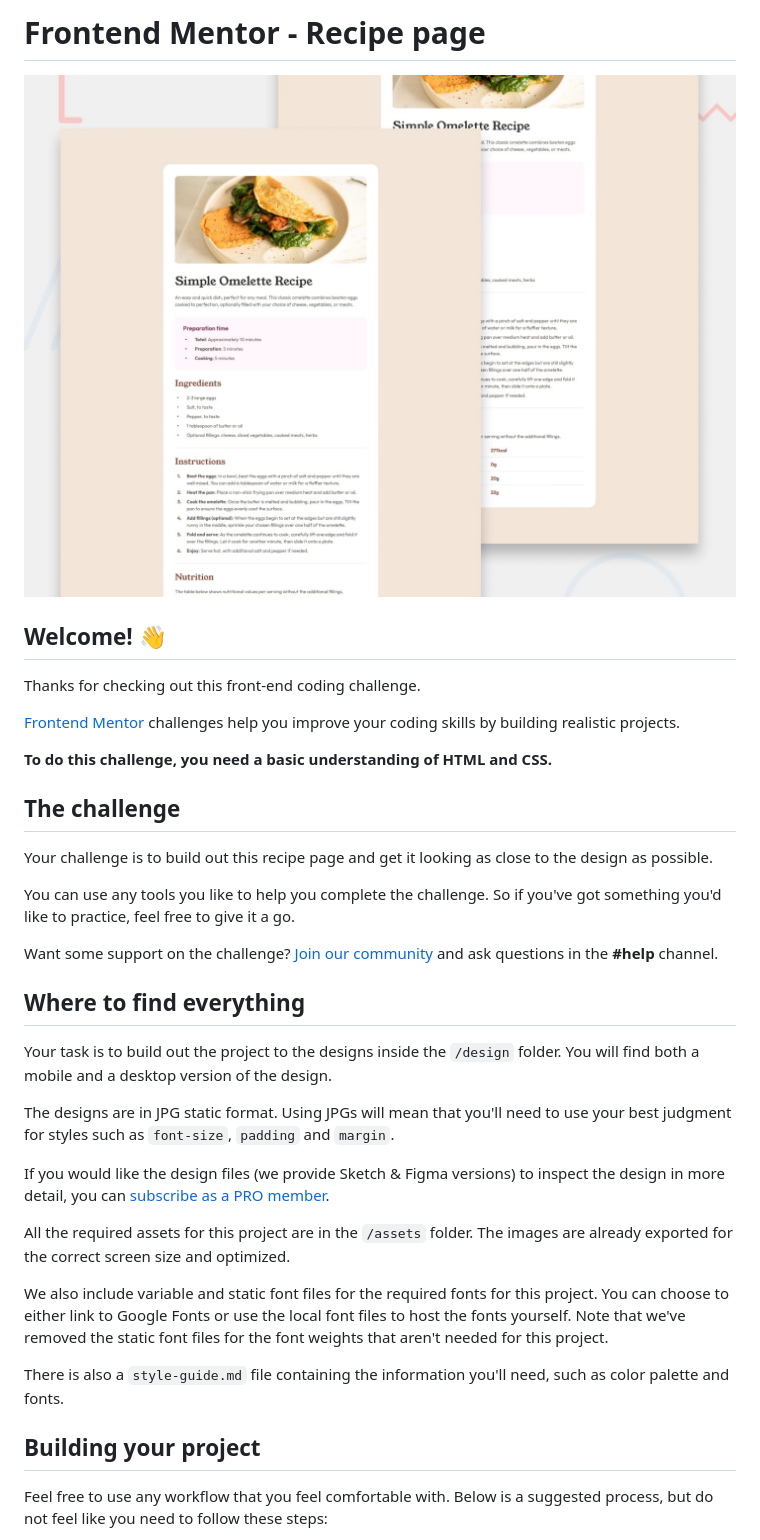
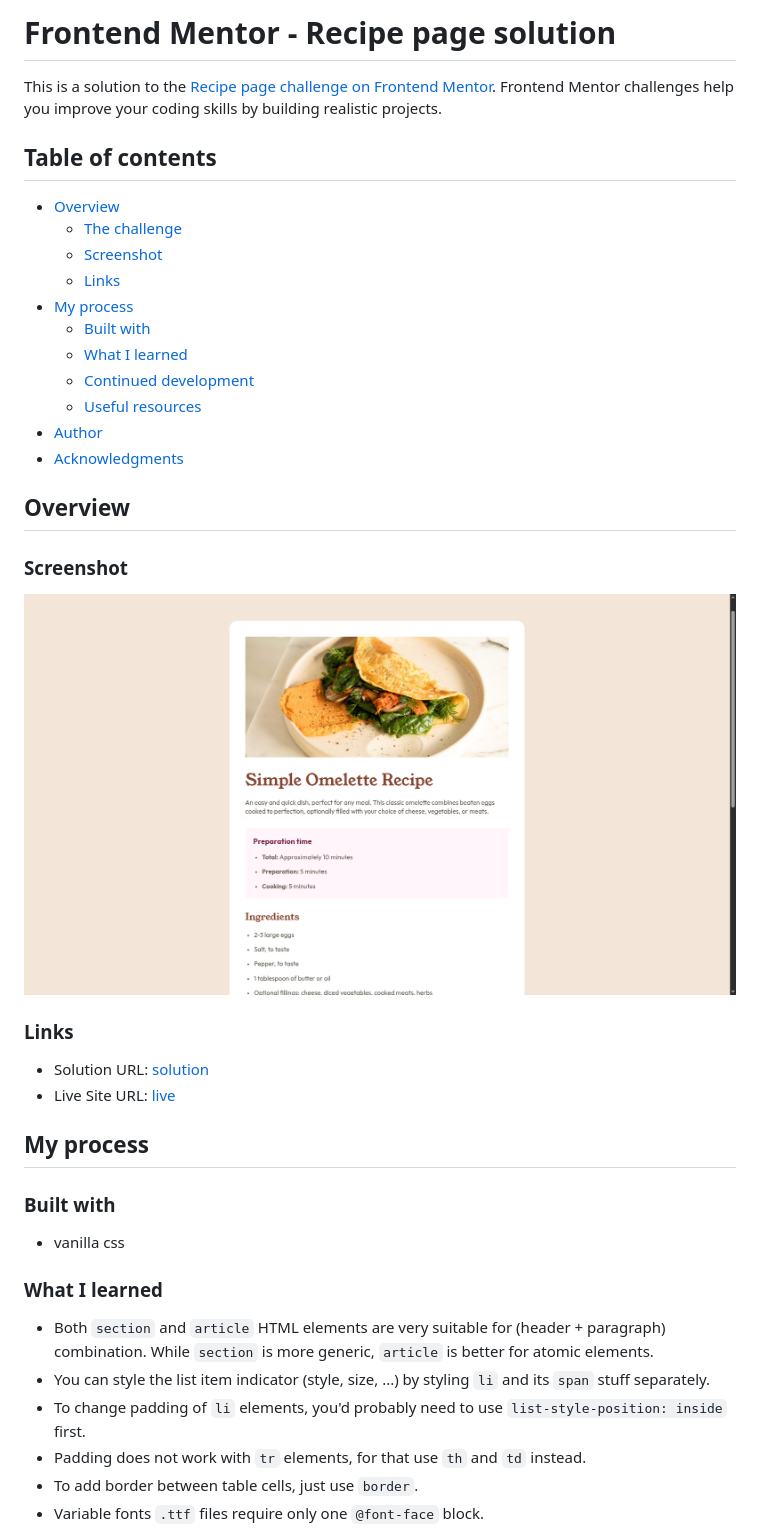
Before and after one commit to ADR-39/recipe-page-main, a Markdown page: README.md, the part around the change printed below. Rendered like a GitHub page; pictures changed too: screenshot.png (added).

```diff
--- a/README.md
+++ b/README.md
@@ -1,38 +1,43 @@
-# Frontend Mentor - Recipe page
+# Frontend Mentor - Recipe page solution
 
-![Design preview for the Recipe page coding challenge](./preview.jpg)
+This is a solution to the [Recipe page challenge on Frontend Mentor](https://www.frontendmentor.io/challenges/recipe-page-KiTsR8QQKm). Frontend Mentor challenges help you improve your coding skills by building realistic projects.
 
-## Welcome! 👋
+## Table of contents
 
-Thanks for checking out this front-end coding challenge.
+- [Overview](#overview)
+  - [The challenge](#the-challenge)
+  - [Screenshot](#screenshot)
+  - [Links](#links)
+- [My process](#my-process)
+  - [Built with](#built-with)
+  - [What I learned](#what-i-learned)
+  - [Continued development](#continued-development)
+  - [Useful resources](#useful-resources)
+- [Author](#author)
+- [Acknowledgments](#acknowledgments)
 
-[Frontend Mentor](https://www.frontendmentor.io) challenges help you improve your coding skills by building realistic projects.
+## Overview
 
-**To do this challenge, you need a basic understanding of HTML and CSS.**
+### Screenshot
 
-## The challenge
+![](./screenshot.png)
 
-Your challenge is to build out this recipe page and get it looking as close to the design as possible.
+### Links
 
-You can use any tools you like to help you complete the challenge. So if you've got something you'd like to practice, feel free to give it a go.
+- Solution URL: [solution](https://github.com/ADR-39/recipe-page-main)
+- Live Site URL: [live](https://adr-39.github.io/recipe-page-main/)
 
-Want some support on the challenge? [Join our community](https://www.frontendmentor.io/community) and ask questions in the **#help** channel.
+## My process
 
-## Where to find everything
+### Built with
+- vanilla css
 
-Your task is to build out the project to the designs inside the `/design` folder. You will find both a mobile and a desktop version of the design.
+### What I learned
+- Both `section` and `article` HTML elements are very suitable for (header + paragraph) combination.
+  While `section` is more generic, `article` is better for atomic elements.
+- You can style the list item indicator (style, size, ...) by styling `li` and its `span` stuff separately.
+- To change padding of `li` elements, you'd probably need to use `list-style-position: inside` first.
+- Padding does not work with `tr` elements, for that use `th` and `td` instead.
+- To add border between table cells, just use `border`.
+- Variable fonts `.ttf` files require only one `@font-face` block.
 
-The designs are in JPG static format. Using JPGs will mean that you'll need to use your best judgment for styles such as `font-size`, `padding` and `margin`.
-
-If you would like the design files (we provide Sketch & Figma versions) to inspect the design in more detail, you can [subscribe as a PRO member](https://www.frontendmentor.io/pro).
-
-All the required assets for this project are in the `/assets` folder. The images are already exported for the correct screen size and optimized.
-
-We also include variable and static font files for the required fonts for this project. You can choose to either link to Google Fonts or use the local font files to host the fonts yourself. Note that we've removed the static font files for the font weights that aren't needed for this project.
-
-There is also a `style-guide.md` file containing the information you'll need, such as color palette and fonts.
-
-## Building your project
-
-Feel free to use any workflow that you feel comfortable with. Below is a suggested process, but do not feel like you need to follow these steps:
-
```
Also changed, not shown: other parts of README.md (+4 -51 lines), README-template.md (deleted, +0 -104 lines).
